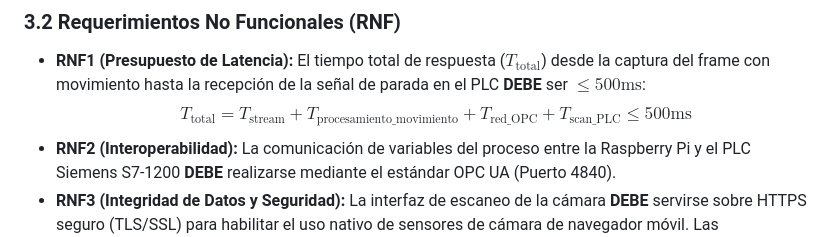
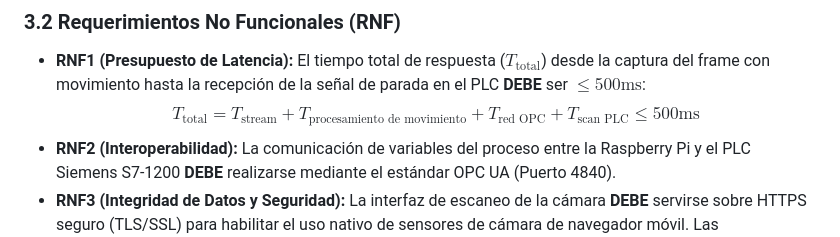
Before and after one commit to Zann181/Automatizacion, a Markdown page: README.md, the part around one of its changes. GitHub-like rendering.

```diff
--- a/README.md
+++ b/README.md
@@ -54,7 +54,7 @@ De manera concurrente, el sistema transmite la telemetría del proceso a través
 
 ### 3.2 Requerimientos No Funcionales (RNF)
 * **RNF1 (Presupuesto de Latencia):** El tiempo total de respuesta ($T_{\text{total}}$) desde la captura del frame con movimiento hasta la recepción de la señal de parada en el PLC **DEBE** ser $\le 500\text{ms}$:
-  $$T_{\text{total}} = T_{\text{stream}} + T_{\text{procesamiento\_movimiento}} + T_{\text{red\_OPC}} + T_{\text{scan\_PLC}} \le 500\text{ms}$$
+  $$T_{\text{total}} = T_{\text{stream}} + T_{\text{procesamiento de movimiento}} + T_{\text{red OPC}} + T_{\text{scan PLC}} \le 500\text{ms}$$
 * **RNF2 (Interoperabilidad):** La comunicación de variables del proceso entre la Raspberry Pi y el PLC Siemens S7-1200 **DEBE** realizarse mediante el estándar OPC UA (Puerto 4840).
 * **RNF3 (Integridad de Datos y Seguridad):** La interfaz de escaneo de la cámara **DEBE** servirse sobre HTTPS seguro (TLS/SSL) para habilitar el uso nativo de sensores de cámara de navegador móvil. Las transmisiones hacia la nube (Google Sheets) **DEBEN** implementarse de forma diferida garantizando $0\%$ de pérdida de datos de conteo ante caídas de red.
 
```
Also changed, not shown: other parts of README.md (+5 -5 lines).
